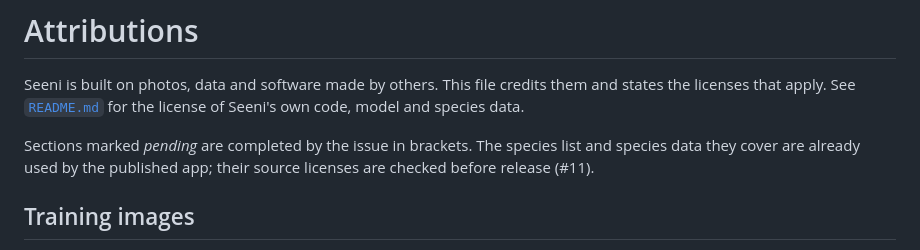
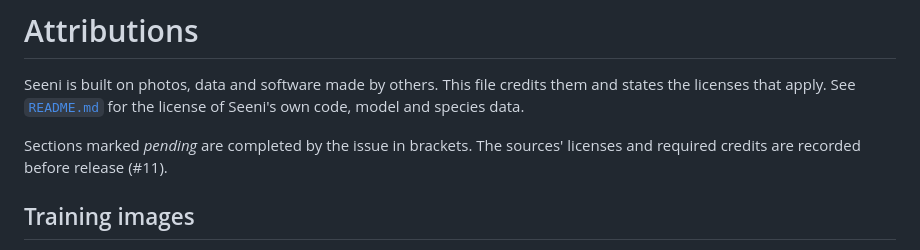
Before and after one commit to Luukalindgren/seeni, a Markdown page: ATTRIBUTIONS.md, the part around the change. Drawn GitHub-style.

```diff
--- a/ATTRIBUTIONS.md
+++ b/ATTRIBUTIONS.md
@@ -2,7 +2,7 @@
 
 Seeni is built on photos, data and software made by others. This file credits them and states the licenses that apply. See [`README.md`](README.md#license) for the license of Seeni's own code, model and species data.
 
-Sections marked *pending* are completed by the issue in brackets. The species list and species data they cover are already used by the published app; their source licenses are checked before release (#11).
+Sections marked *pending* are completed by the issue in brackets. The sources' licenses and required credits are recorded before release (#11).
 
 ## Training images
 
```
Also changed, not shown: README.md (+4 -4 lines).
